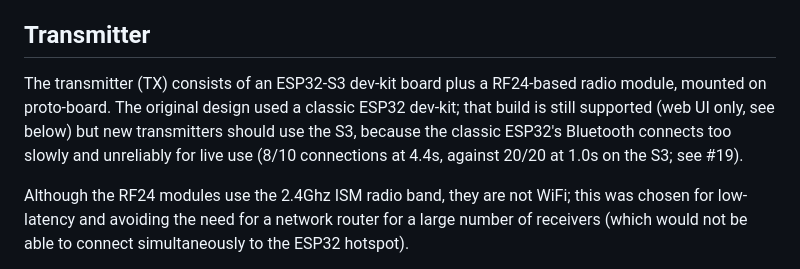
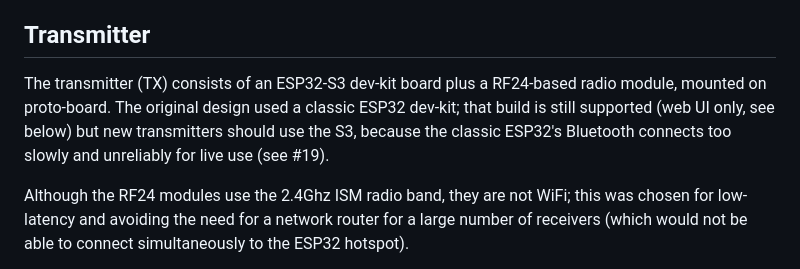
Before and after one commit to PhilDye/Drum-Lights, a Markdown page: README.md, the part around the change. Rendered like a GitHub page.

Commit message:
docs: drop the BLE benchmark figures from the README
Co-Authored-By: Claude Opus 5.5 <noreply@anthropic.com>
Claude-Session: https://claude.ai/code/session_018GcAsgbKVpwPKJPrfcekNE

```diff
--- a/README.md
+++ b/README.md
@@ -38,7 +38,7 @@ Both TX and RX are powered by portable USB battery packs ('power banks'), typica
 
 ## Transmitter
 
-The transmitter (TX) consists of an ESP32-S3 dev-kit board plus a RF24-based radio module, mounted on proto-board. The original design used a classic ESP32 dev-kit; that build is still supported (web UI only, see below) but new transmitters should use the S3, because the classic ESP32's Bluetooth connects too slowly and unreliably for live use (8/10 connections at 4.4s, against 20/20 at 1.0s on the S3; see #19).
+The transmitter (TX) consists of an ESP32-S3 dev-kit board plus a RF24-based radio module, mounted on proto-board. The original design used a classic ESP32 dev-kit; that build is still supported (web UI only, see below) but new transmitters should use the S3, because the classic ESP32's Bluetooth connects too slowly and unreliably for live use (see #19).
 
 Although the RF24 modules use the 2.4Ghz ISM radio band, they are not WiFi; this was chosen for low-latency and avoiding the need for a network router for a large number of receivers (which would not be able to connect simultaneously to the ESP32 hotspot).
 
```
